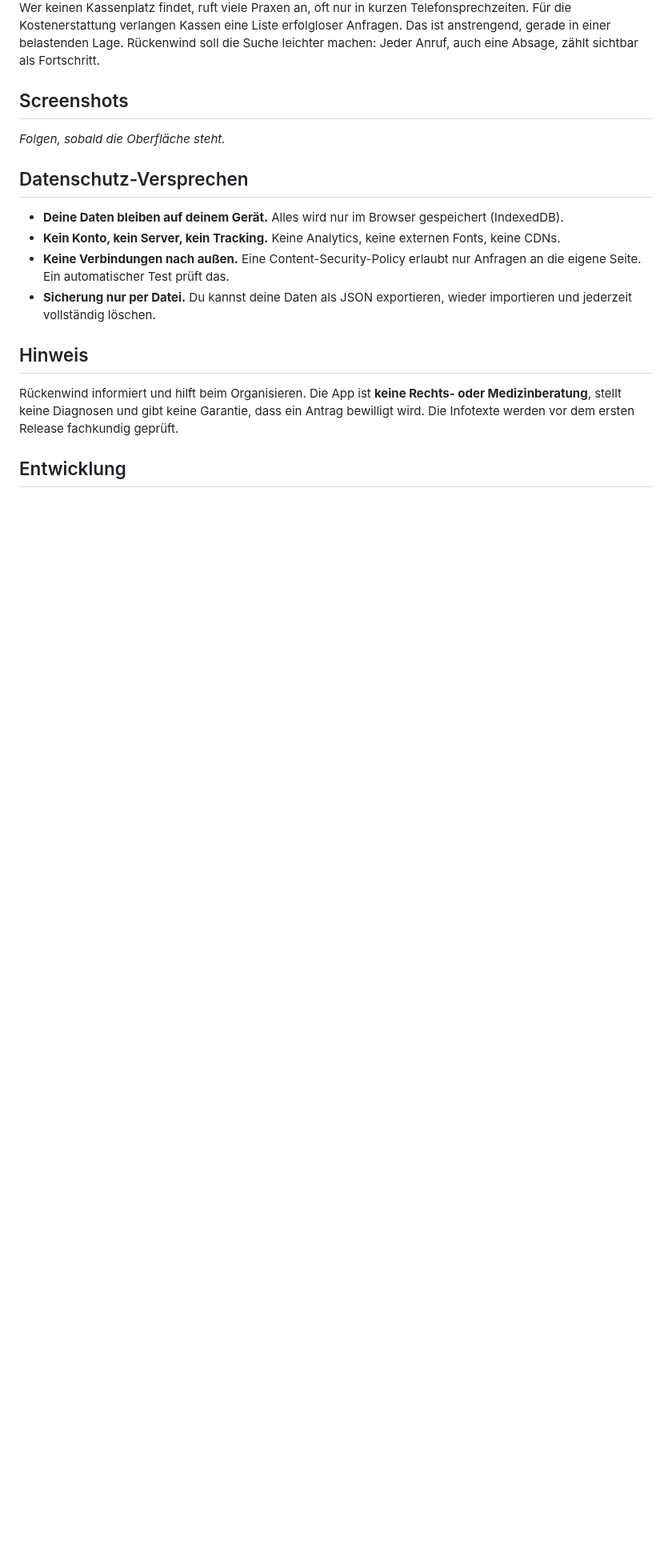
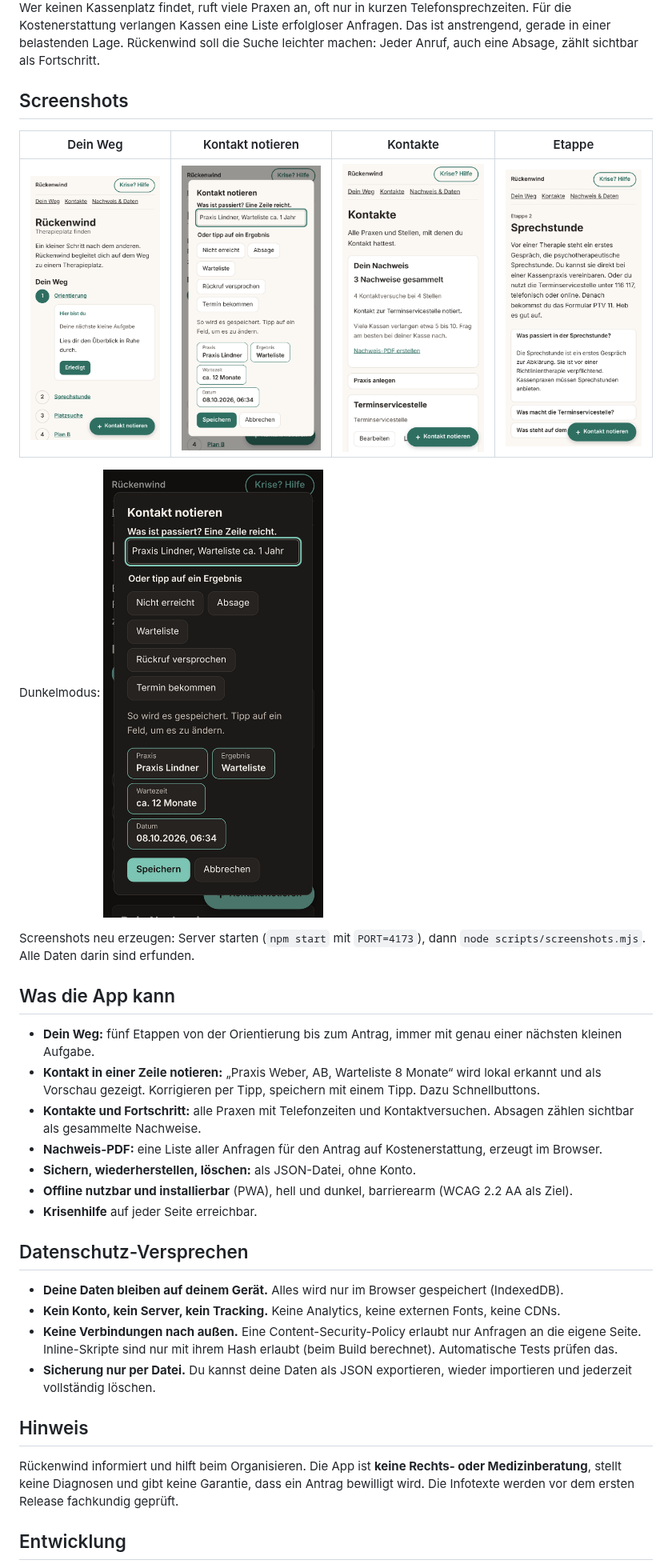
Before and after one commit to sebiweise/rueckenwind, a Markdown page: README.md, the part around one of its changes. Shown at 80% size. Drawn GitHub-style; pictures changed too: docs/screenshots/erfassen-dark.png (added), docs/screenshots/erfassen-light.png (added), docs/screenshots/etappe-light.png (added); blank space fills up the shorter version.

```diff
--- a/README.md
+++ b/README.md
@@ -16,13 +16,29 @@ Wer keinen Kassenplatz findet, ruft viele Praxen an, oft nur in kurzen Telefonsp
 
 ## Screenshots
 
-_Folgen, sobald die Oberfläche steht._
+| Dein Weg                                                                            | Kontakt notieren                                                           | Kontakte                                                             | Etappe                                                                       |
+| ----------------------------------------------------------------------------------- | -------------------------------------------------------------------------- | -------------------------------------------------------------------- | ---------------------------------------------------------------------------- |
+| ![Startseite mit Zeitleiste und nächster Aufgabe](docs/screenshots/start-light.png) | ![Schnellerfassung mit Chip-Vorschau](docs/screenshots/erfassen-light.png) | ![Kontaktliste mit Fortschritt](docs/screenshots/kontakte-light.png) | ![Etappenseite mit aufklappbaren Details](docs/screenshots/etappe-light.png) |
+
+Dunkelmodus: ![Schnellerfassung im Dunkelmodus](docs/screenshots/erfassen-dark.png)
+
+Screenshots neu erzeugen: Server starten (`npm start` mit `PORT=4173`), dann `node scripts/screenshots.mjs`. Alle Daten darin sind erfunden.
+
+## Was die App kann
+
+- **Dein Weg:** fünf Etappen von der Orientierung bis zum Antrag, immer mit genau einer nächsten kleinen Aufgabe.
+- **Kontakt in einer Zeile notieren:** „Praxis Weber, AB, Warteliste 8 Monate“ wird lokal erkannt und als Vorschau gezeigt. Korrigieren per Tipp, speichern mit einem Tipp. Dazu Schnellbuttons.
+- **Kontakte und Fortschritt:** alle Praxen mit Telefonzeiten und Kontaktversuchen. Absagen zählen sichtbar als gesammelte Nachweise.
+- **Nachweis-PDF:** eine Liste aller Anfragen für den Antrag auf Kostenerstattung, erzeugt im Browser.
+- **Sichern, wiederherstellen, löschen:** als JSON-Datei, ohne Konto.
+- **Offline nutzbar und installierbar** (PWA), hell und dunkel, barrierearm (WCAG 2.2 AA als Ziel).
+- **Krisenhilfe** auf jeder Seite erreichbar.
 
 ## Datenschutz-Versprechen
 
 - **Deine Daten bleiben auf deinem Gerät.** Alles wird nur im Browser gespeichert (IndexedDB).
 - **Kein Konto, kein Server, kein Tracking.** Keine Analytics, keine externen Fonts, keine CDNs.
-- **Keine Verbindungen nach außen.** Eine Content-Security-Policy erlaubt nur Anfragen an die eigene Seite. Ein automatischer Test prüft das.
+- **Keine Verbindungen nach außen.** Eine Content-Security-Policy erlaubt nur Anfragen an die eigene Seite. Inline-Skripte sind nur mit ihrem Hash erlaubt (beim Build berechnet). Automatische Tests prüfen das.
 - **Sicherung nur per Datei.** Du kannst deine Daten als JSON exportieren, wieder importieren und jederzeit vollständig löschen.
 
 ## Hinweis
```
Also changed, not shown: other parts of README.md (+5 -3 lines), CHANGELOG.md (added, +27 -0 lines), CLAUDE.md (+10 -5 lines), 2 other files.
